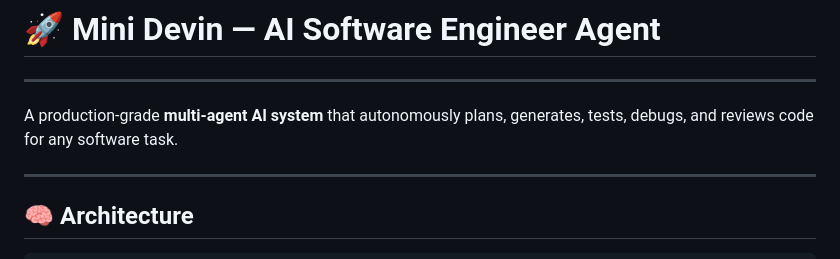
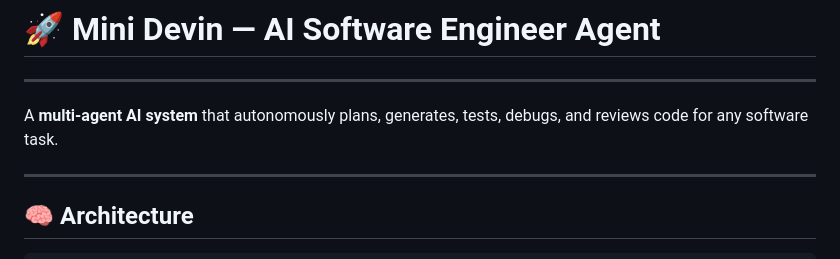
Before and after one commit to rarihant14/Mini-Devin, a Markdown page: README.md, the part around the change. Drawn GitHub-style.

```diff
--- a/README.md
+++ b/README.md
@@ -1,7 +1,7 @@
 # 🚀 Mini Devin — AI Software Engineer Agent
 ---
 
-A production-grade **multi-agent AI system** that autonomously plans, generates, tests, debugs, and reviews code for any software task.
+A **multi-agent AI system** that autonomously plans, generates, tests, debugs, and reviews code for any software task.
 
 ---
 
```
